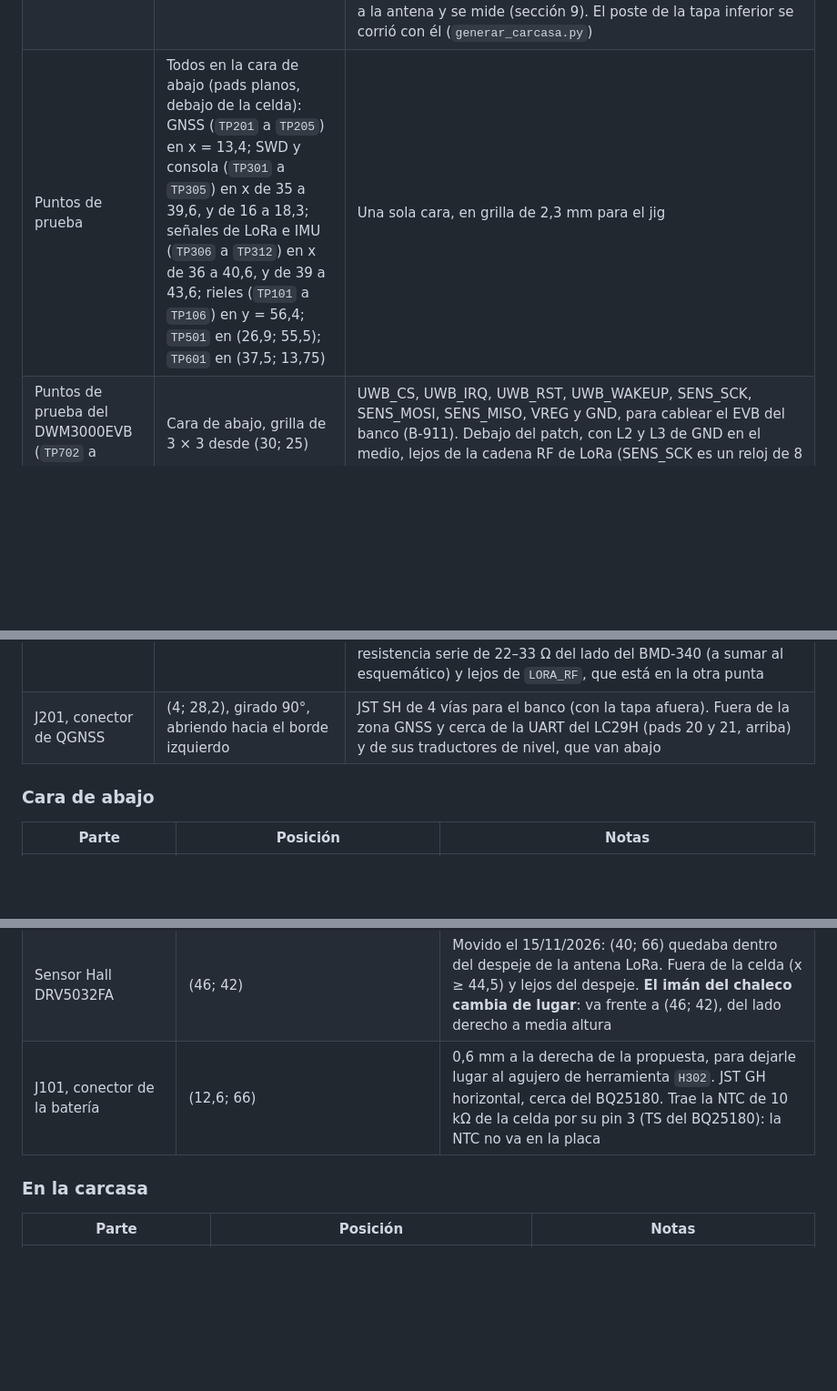
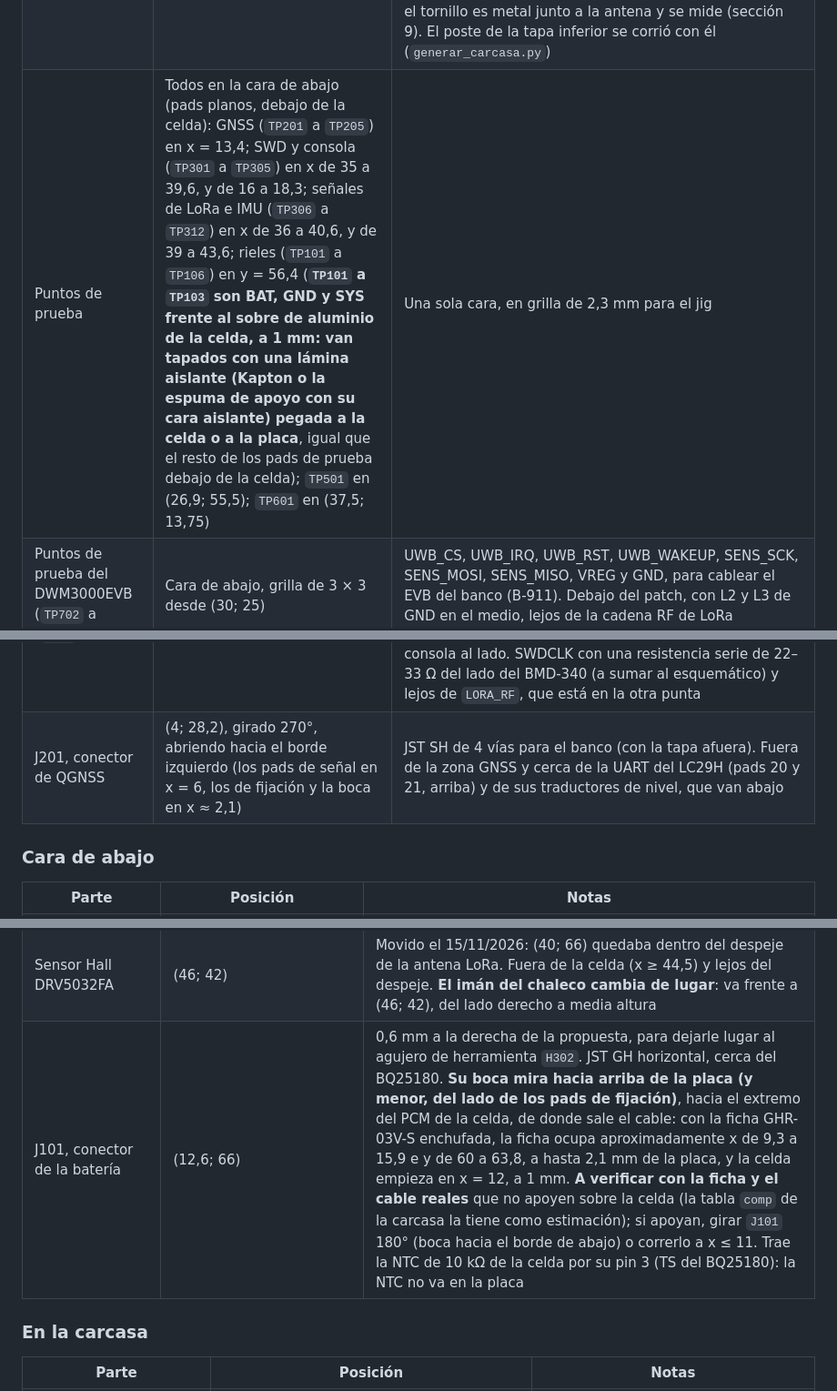
Before and after one commit to mgiachetti/sport-performance, a Markdown page: docs/hardware/pod-v0-ubicacion-y-carcasa.md, 3 parts joined by grey strips. Shown at 91% size. GitHub-like rendering; blank space fills up the shorter version.

```diff
--- a/docs/hardware/pod-v0-ubicacion-y-carcasa.md
+++ b/docs/hardware/pod-v0-ubicacion-y-carcasa.md
@@ -66,10 +66,10 @@ Posiciones en mm. Donde hay un solo punto, es el centro. **La tabla completa, pa
 | Agujeros de herramienta (`H301`, `H302`) | (2,45; 21,7) y (6; 64,6) | Para el jig de prueba (pines de 2,1 mm), en las dos esquinas libres de la izquierda, a 43 mm uno del otro; ningún componente de abajo dentro de su courtyard |
 | Fiduciales (`FID301` a `FID303`) | (8,7; 26), (48,7; 35,4) y (42; 3) | Tres globales en triángulo, fuera de las zonas de antena |
 | Tornillos de la placa | (6; 8), (44; 8) y (24; 66) | Agujeros M2 metalizados a tierra. **`H305` se corrió 1 mm a la izquierda el 15/11/2026** (de (25; 66) a (24; 66)) para que el despeje de la antena LoRa entrara sin tocarlo: su pad (Ø4,4) termina en x = 26,2, a 0,5 mm del despeje, y su courtyard a 0,25 mm. Es tierra, del lado de P1, pero el tornillo es metal junto a la antena y se mide (sección 9). El poste de la tapa inferior se corrió con él (`generar_carcasa.py`) |
-| Puntos de prueba | Todos en la cara de abajo (pads planos, debajo de la celda): GNSS (`TP201` a `TP205`) en x = 13,4; SWD y consola (`TP301` a `TP305`) en x de 35 a 39,6, y de 16 a 18,3; señales de LoRa e IMU (`TP306` a `TP312`) en x de 36 a 40,6, y de 39 a 43,6; rieles (`TP101` a `TP106`) en y = 56,4; `TP501` en (26,9; 55,5); `TP601` en (37,5; 13,75) | Una sola cara, en grilla de 2,3 mm para el jig |
+| Puntos de prueba | Todos en la cara de abajo (pads planos, debajo de la celda): GNSS (`TP201` a `TP205`) en x = 13,4; SWD y consola (`TP301` a `TP305`) en x de 35 a 39,6, y de 16 a 18,3; señales de LoRa e IMU (`TP306` a `TP312`) en x de 36 a 40,6, y de 39 a 43,6; rieles (`TP101` a `TP106`) en y = 56,4 (**`TP101` a `TP103` son BAT, GND y SYS frente al sobre de aluminio de la celda, a 1 mm: van tapados con una lámina aislante (Kapton o la espuma de apoyo con su cara aislante) pegada a la celda o a la placa**, igual que el resto de los pads de prueba debajo de la celda); `TP501` en (26,9; 55,5); `TP601` en (37,5; 13,75) | Una sola cara, en grilla de 2,3 mm para el jig |
 | Puntos de prueba del DWM3000EVB (`TP702` a `TP710`) | Cara de abajo, grilla de 3 × 3 desde (30; 25) | UWB_CS, UWB_IRQ, UWB_RST, UWB_WAKEUP, SENS_SCK, SENS_MOSI, SENS_MISO, VREG y GND, para cablear el EVB del banco (B-911). Debajo del patch, con L2 y L3 de GND en el medio, lejos de la cadena RF de LoRa (SENS_SCK es un reloj de 8 MHz); llegan por L4 |
 | Tag-Connect TC2030-NL (`J301`) | (47; 14,2), vertical | Cara de arriba, accesible con la tapa superior afuera. 0,7 mm más abajo que en la propuesta: en (47; 13,5) su courtyard pisaba el de `H304`. Fuera de la celda (x de 12 a 42), así los pines de alineación del cable, que atraviesan la placa, no tocan nada abajo (no hay nada abajo en x de 44 a 50, y de 10 a 18). Los puntos de prueba SWD y de la consola al lado. SWDCLK con una resistencia serie de 22–33 Ω del lado del BMD-340 (a sumar al esquemático) y lejos de `LORA_RF`, que está en la otra punta |
-| J201, conector de QGNSS | (4; 28,2), girado 90°, abriendo hacia el borde izquierdo | JST SH de 4 vías para el banco (con la tapa afuera). Fuera de la zona GNSS y cerca de la UART del LC29H (pads 20 y 21, arriba) y de sus traductores de nivel, que van abajo |
+| J201, conector de QGNSS | (4; 28,2), girado 270°, abriendo hacia el borde izquierdo (los pads de señal en x = 6, los de fijación y la boca en x ≈ 2,1) | JST SH de 4 vías para el banco (con la tapa afuera). Fuera de la zona GNSS y cerca de la UART del LC29H (pads 20 y 21, arriba) y de sus traductores de nivel, que van abajo |
 
 ### Cara de abajo
 
@@ -89,7 +89,7 @@ Posiciones en mm. Donde hay un solo punto, es el centro. **La tabla completa, pa
 | eFuse TPS259470A (`U602`) y su divisor de OVLO y capacitor de dV/dt | (38; 10), sus pasivos de x = 35,5 a 40,5 e y = 7 a 13 | Entre el TVS y el riel que baja al BQ25180; fuera del poste del tornillo `H304` (radio 3 alrededor de (44; 8)) |
 | Punto de prueba de VBUS (`TP601`) | (37,5; 13,75) | |
 | Sensor Hall DRV5032FA | (46; 42) | Movido el 15/11/2026: (40; 66) quedaba dentro del despeje de la antena LoRa. Fuera de la celda (x ≥ 44,5) y lejos del despeje. **El imán del chaleco cambia de lugar**: va frente a (46; 42), del lado derecho a media altura |
-| J101, conector de la batería | (12,6; 66) | 0,6 mm a la derecha de la propuesta, para dejarle lugar al agujero de herramienta `H302`. JST GH horizontal, cerca del BQ25180. Trae la NTC de 10 kΩ de la celda por su pin 3 (TS del BQ25180): la NTC no va en la placa |
+| J101, conector de la batería | (12,6; 66) | 0,6 mm a la derecha de la propuesta, para dejarle lugar al agujero de herramienta `H302`. JST GH horizontal, cerca del BQ25180. **Su boca mira hacia arriba de la placa (y menor, del lado de los pads de fijación)**, hacia el extremo del PCM de la celda, de donde sale el cable: con la ficha GHR-03V-S enchufada, la ficha ocupa aproximadamente x de 9,3 a 15,9 e y de 60 a 63,8, a hasta 2,1 mm de la placa, y la celda empieza en x = 12, a 1 mm. **A verificar con la ficha y el cable reales** que no apoyen sobre la celda (la tabla `comp` de la carcasa la tiene como estimación); si apoyan, girar `J101` 180° (boca hacia el borde de abajo) o correrlo a x ≤ 11. Trae la NTC de 10 kΩ de la celda por su pin 3 (TS del BQ25180): la NTC no va en la placa |
 
 ### En la carcasa
 
```
Also changed, not shown: other parts of docs/hardware/pod-v0-ubicacion-y-carcasa.md (+2 -2 lines), hardware/README.md (+3 -3 lines), docs/hardware/img/pod-v0-ubicacion-arriba.png, 7 other files.
